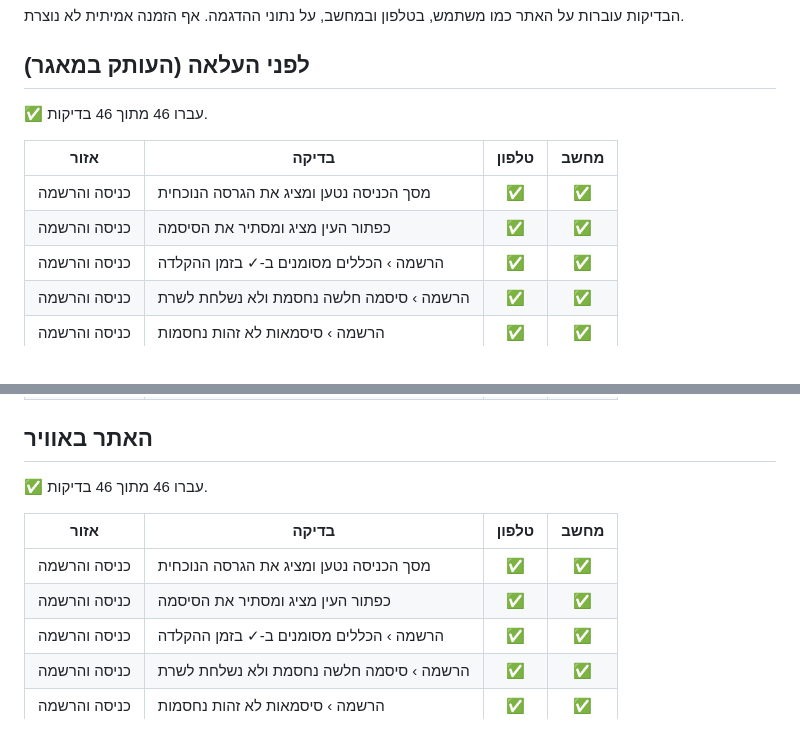
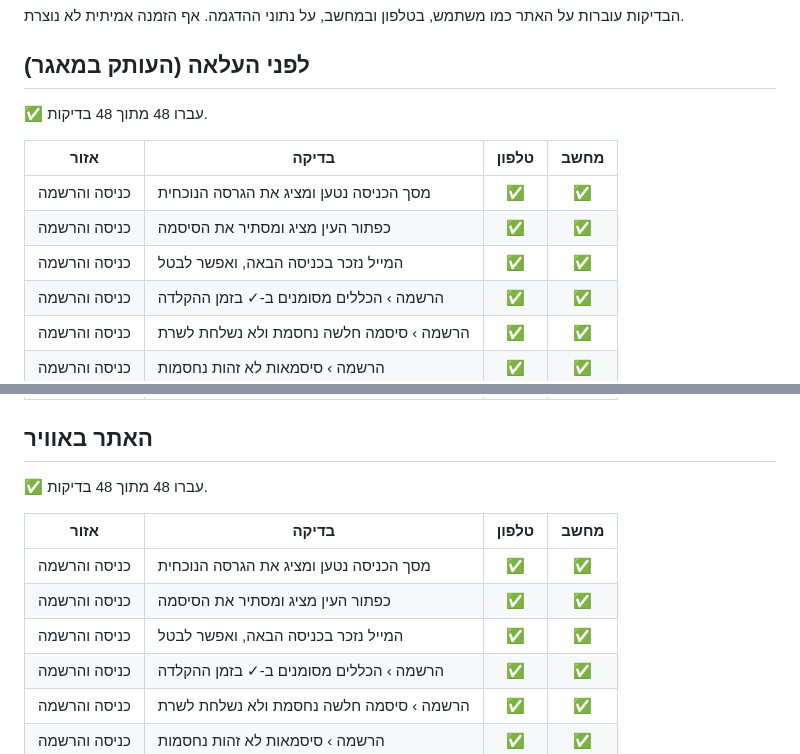
Before and after one commit to Erankov/Supplier-portal, a Markdown page: דוח-בדיקות.md, 2 parts joined by grey strips. Drawn GitHub-style.

Commit message:
דוח בדיקות [skip ci]

```diff
--- a/דוח-בדיקות.md
+++ b/דוח-בדיקות.md
@@ -6,12 +6,13 @@
 
 ## לפני העלאה (העותק במאגר)
 
-✅ עברו 46 מתוך 46 בדיקות.
+✅ עברו 48 מתוך 48 בדיקות.
 
 | אזור | בדיקה | טלפון | מחשב |
 |---|---|:-:|:-:|
 | כניסה והרשמה | מסך הכניסה נטען ומציג את הגרסה הנוכחית | ✅ | ✅ |
 | כניסה והרשמה | כפתור העין מציג ומסתיר את הסיסמה | ✅ | ✅ |
+| כניסה והרשמה | המייל נזכר בכניסה הבאה, ואפשר לבטל | ✅ | ✅ |
 | כניסה והרשמה | הרשמה › הכללים מסומנים ב-✓ בזמן ההקלדה | ✅ | ✅ |
 | כניסה והרשמה | הרשמה › סיסמה חלשה נחסמת ולא נשלחת לשרת | ✅ | ✅ |
 | כניסה והרשמה | הרשמה › סיסמאות לא זהות נחסמות | ✅ | ✅ |
@@ -37,12 +38,13 @@
 
 ## האתר באוויר
 
-✅ עברו 46 מתוך 46 בדיקות.
+✅ עברו 48 מתוך 48 בדיקות.
 
 | אזור | בדיקה | טלפון | מחשב |
 |---|---|:-:|:-:|
 | כניסה והרשמה | מסך הכניסה נטען ומציג את הגרסה הנוכחית | ✅ | ✅ |
 | כניסה והרשמה | כפתור העין מציג ומסתיר את הסיסמה | ✅ | ✅ |
+| כניסה והרשמה | המייל נזכר בכניסה הבאה, ואפשר לבטל | ✅ | ✅ |
 | כניסה והרשמה | הרשמה › הכללים מסומנים ב-✓ בזמן ההקלדה | ✅ | ✅ |
 | כניסה והרשמה | הרשמה › סיסמה חלשה נחסמת ולא נשלחת לשרת | ✅ | ✅ |
 | כניסה והרשמה | הרשמה › סיסמאות לא זהות נחסמות | ✅ | ✅ |
```
Also changed, not shown: other parts of דוח-בדיקות.md (+1 -1 lines).
